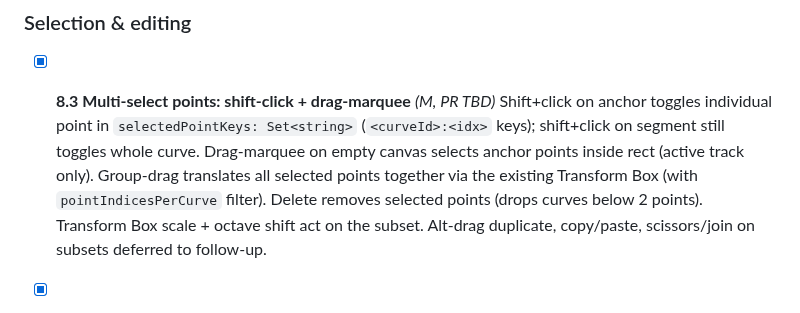
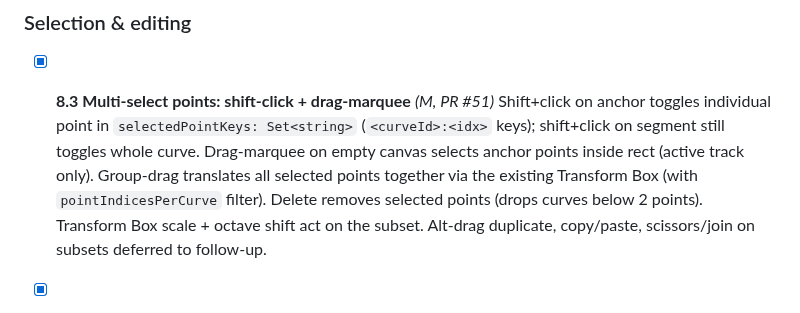
Before and after one commit to Mirimantis/SlideSynth, a Markdown page: BACKLOG.md, the part around the change. Rendered like a GitHub page.

Commit message:
Tag BACKLOG 8.3 with PR #51
Co-Authored-By: Claude Opus 4.7 (1M context) <noreply@anthropic.com>

```diff
--- a/BACKLOG.md
+++ b/BACKLOG.md
@@ -115,7 +115,7 @@ Items that came up while building Phase 6 but are independent features. Each bec
   The perform-engine AFK timeout (`afkTimeoutMs` in [src/canvas/performance-engine.ts](src/canvas/performance-engine.ts)) currently fires whenever record is armed and there's no input activity, even when the session has a meaningful reason to keep waiting. Suppress the auto-stop when (a) Loop is enabled (the user is intentionally recording over loops), or (b) the playhead hasn't yet reached the rightmost control point in the composition (there's still future content to record over). Update `tickComposePerform`'s `onAfkTimeout` gate or thread the new conditions through `TickArgs`.
 
 ### Selection & editing
-- [x] **8.3 Multi-select points: shift-click + drag-marquee** *(M, PR TBD)*
+- [x] **8.3 Multi-select points: shift-click + drag-marquee** *(M, PR #51)*
   Shift+click on anchor toggles individual point in `selectedPointKeys: Set<string>` (`<curveId>:<idx>` keys); shift+click on segment still toggles whole curve. Drag-marquee on empty canvas selects anchor points inside rect (active track only). Group-drag translates all selected points together via the existing Transform Box (with `pointIndicesPerCurve` filter). Delete removes selected points (drops curves below 2 points). Transform Box scale + octave shift act on the subset. Alt-drag duplicate, copy/paste, scissors/join on subsets deferred to follow-up.
 
 - [x] **8.23 Cross-track curve selection (Select tool)** *(S, PR #48)*
```
